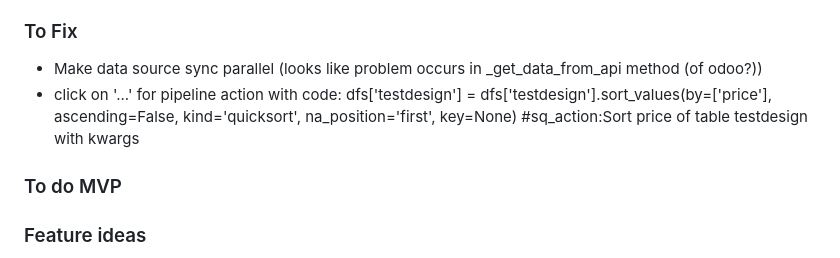
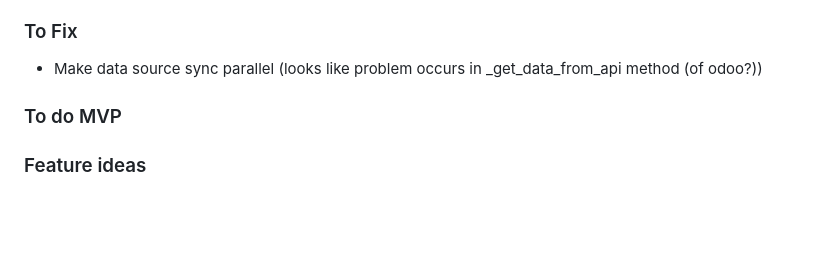
Before and after one commit to Minijump/Squirrel, a Markdown page: README.md, the part around the change. Drawn GitHub-style; blank space fills up the shorter version.

Commit message:
[MVP] no more bug

```diff
--- a/README.md
+++ b/README.md
@@ -131,7 +131,6 @@ In addition to these folders, you will find a folder named tests that contains t
 
 ### To Fix
 * Make data source sync parallel (looks like problem occurs in _get_data_from_api method (of odoo?))
-* click on '...' for pipeline action with code: dfs['testdesign'] = dfs['testdesign'].sort_values(by=['price'], ascending=False, kind='quicksort', na_position='first', key=None)  #sq_action:Sort price of table testdesign with kwargs
 
 
 ### To do MVP
```
